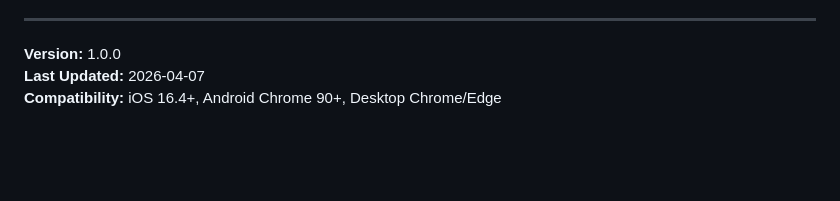
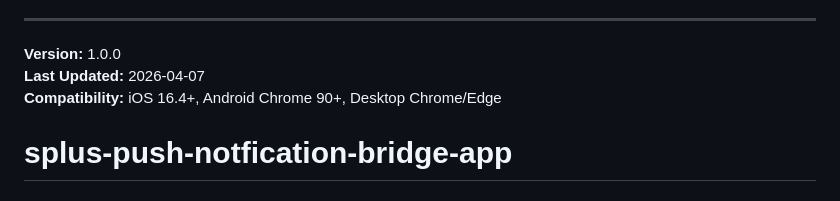
Before and after one commit to RshiaRahmani/splus-push-notfication-bridge-app, a Markdown page: README.md, the part around the change. GitHub-like rendering; blank space fills up the shorter version.

```diff
--- a/README.md
+++ b/README.md
@@ -254,3 +254,4 @@ If notifications still don't work:
 **Version:** 1.0.0
 **Last Updated:** 2026-04-07
 **Compatibility:** iOS 16.4+, Android Chrome 90+, Desktop Chrome/Edge
+# splus-push-notfication-bridge-app
```
